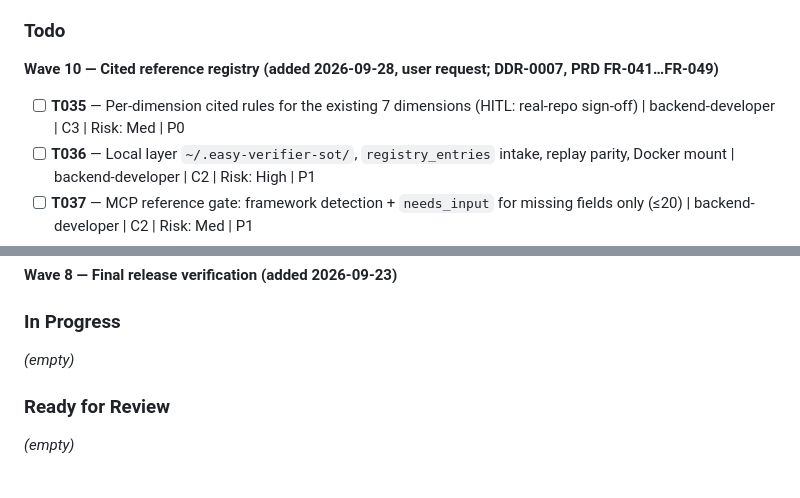
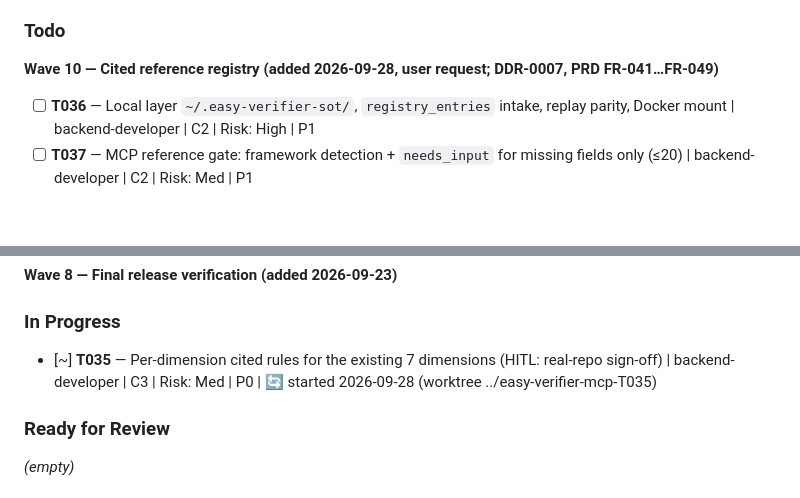
Before and after one commit to thunderkds/easy-verifier-mcp, a Markdown page: PROJECT_KANBAN.md, 2 parts joined by grey strips. GitHub-like rendering; blank space fills up the shorter version.

```diff
--- a/PROJECT_KANBAN.md
+++ b/PROJECT_KANBAN.md
@@ -13,7 +13,6 @@
 ### Todo
 
 **Wave 10 — Cited reference registry (added 2026-09-28, user request; DDR-0007, PRD FR-041…FR-049)**
-- [ ] **T035** — Per-dimension cited rules for the existing 7 dimensions (HITL: real-repo sign-off) | backend-developer | C3 | Risk: Med | P0
 - [ ] **T036** — Local layer `~/.easy-verifier-sot/`, `registry_entries` intake, replay parity, Docker mount | backend-developer | C2 | Risk: High | P1
 - [ ] **T037** — MCP reference gate: framework detection + `needs_input` for missing fields only (≤20) | backend-developer | C2 | Risk: Med | P1
 - [ ] **T038** — User review gate: good / needs improvement / reject | backend-developer | C2 | Risk: Med | P1
@@ -62,8 +61,7 @@ _(T017 completed after the Docker-capable final gate on 2026-09-23.)_
 **Wave 8 — Final release verification (added 2026-09-23)**
 
 ### In Progress
-
-_(empty)_
+- [~] **T035** — Per-dimension cited rules for the existing 7 dimensions (HITL: real-repo sign-off) | backend-developer | C3 | Risk: Med | P0 | 🔄 started 2026-09-28 (worktree ../easy-verifier-mcp-T035)
 
 ### Ready for Review
 
```
Also changed, not shown: memory/learnings.md (+8 -0 lines).
